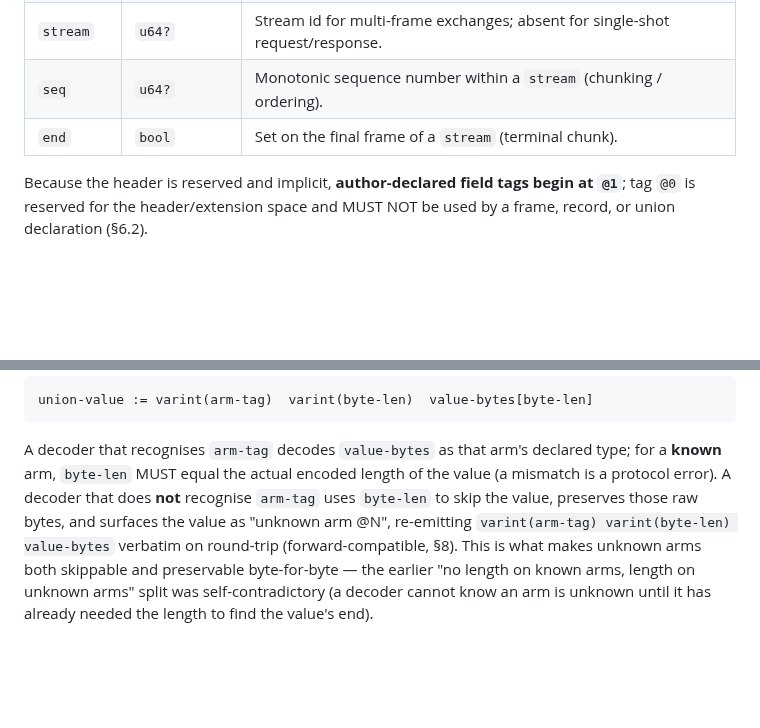
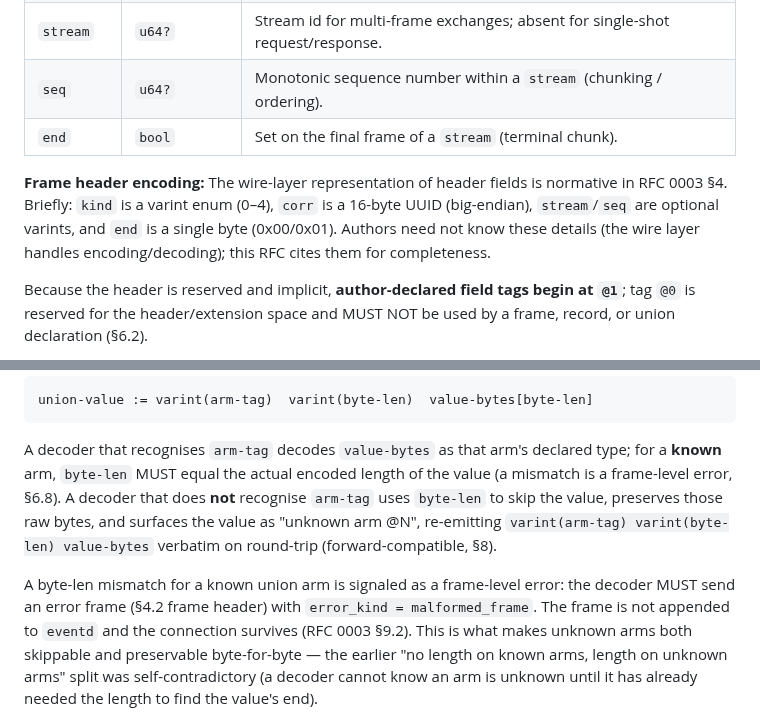
Before and after one commit to peterlodri-sec/vaked-base, a Markdown page: protocol/rfcs/0002-hcplang.md, 2 parts joined by grey strips. Drawn GitHub-style; blank space fills up the shorter version.

```diff
--- a/protocol/rfcs/0002-hcplang.md
+++ b/protocol/rfcs/0002-hcplang.md
@@ -216,6 +216,12 @@ not be redeclared by a frame body:
 | `seq` | `u64?` | Monotonic sequence number within a `stream` (chunking / ordering). |
 | `end` | `bool` | Set on the final frame of a `stream` (terminal chunk). |
 
+**Frame header encoding:** The wire-layer representation of header fields is
+normative in RFC 0003 §4. Briefly: `kind` is a varint enum (0–4), `corr` is a
+16-byte UUID (big-endian), `stream`/`seq` are optional varints, and `end` is a
+single byte (0x00/0x01). Authors need not know these details (the wire layer handles
+encoding/decoding); this RFC cites them for completeness.
+
 Because the header is reserved and implicit, **author-declared field tags begin
 at `@1`**; tag `@0` is reserved for the header/extension space and MUST NOT be
 used by a frame, record, or union declaration (§6.2).
@@ -706,10 +736,14 @@ union-value := varint(arm-tag)  varint(byte-len)  value-bytes[byte-len]
 
 A decoder that recognises `arm-tag` decodes `value-bytes` as that arm's declared
 type; for a **known** arm, `byte-len` MUST equal the actual encoded length of the
-value (a mismatch is a protocol error). A decoder that does **not** recognise
+value (a mismatch is a frame-level error, §6.8). A decoder that does **not** recognise
 `arm-tag` uses `byte-len` to skip the value, preserves those raw bytes, and
 surfaces the value as "unknown arm @N", re-emitting `varint(arm-tag)
 varint(byte-len) value-bytes` verbatim on round-trip (forward-compatible, §8).
+
+A byte-len mismatch for a known union arm is signaled as a frame-level error: the
+decoder MUST send an error frame (§4.2 frame header) with `error_kind = malformed_frame`.
+The frame is not appended to `eventd` and the connection survives (RFC 0003 §9.2).
 This is what makes unknown arms both skippable and preservable byte-for-byte —
 the earlier "no length on known arms, length on unknown arms" split was
 self-contradictory (a decoder cannot know an arm is unknown until it has already
```
Also changed, not shown: other parts of protocol/rfcs/0002-hcplang.md (+32 -4 lines).
